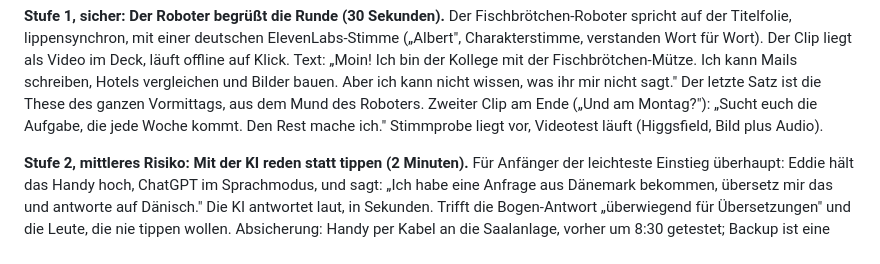
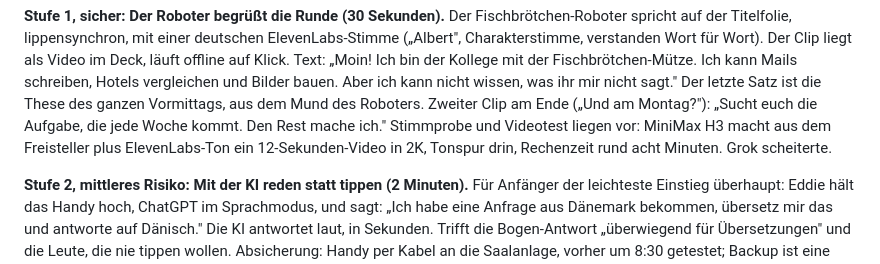
Before and after one commit to EdgarPaulEDGE/cbl-ueberblick, a Markdown page: IMPULSE.md, the part around the change. GitHub-like rendering.

Commit message:
docs: talking robot test result

```diff
--- a/IMPULSE.md
+++ b/IMPULSE.md
@@ -19,7 +19,7 @@ schreiben, Hotels vergleichen und Bilder bauen. Aber ich kann nicht wissen,
 was ihr mir nicht sagt." Der letzte Satz ist die These des ganzen Vormittags,
 aus dem Mund des Roboters. Zweiter Clip am Ende („Und am Montag?"):
 „Sucht euch die Aufgabe, die jede Woche kommt. Den Rest mache ich."
-Stimmprobe liegt vor, Videotest läuft (Higgsfield, Bild plus Audio).
+Stimmprobe und Videotest liegen vor: MiniMax H3 macht aus dem Freisteller plus ElevenLabs-Ton ein 12-Sekunden-Video in 2K, Tonspur drin, Rechenzeit rund acht Minuten. Grok scheiterte.
 
 **Stufe 2, mittleres Risiko: Mit der KI reden statt tippen (2 Minuten).**
 Für Anfänger der leichteste Einstieg überhaupt: Eddie hält das Handy hoch,
```
